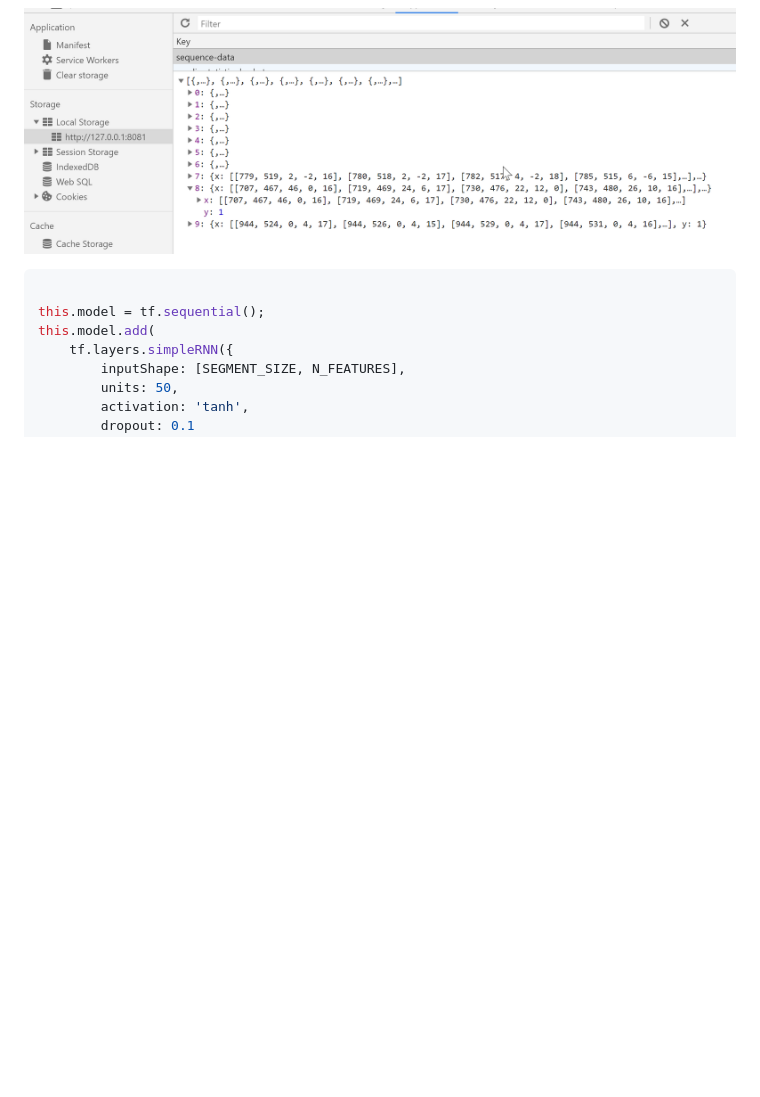
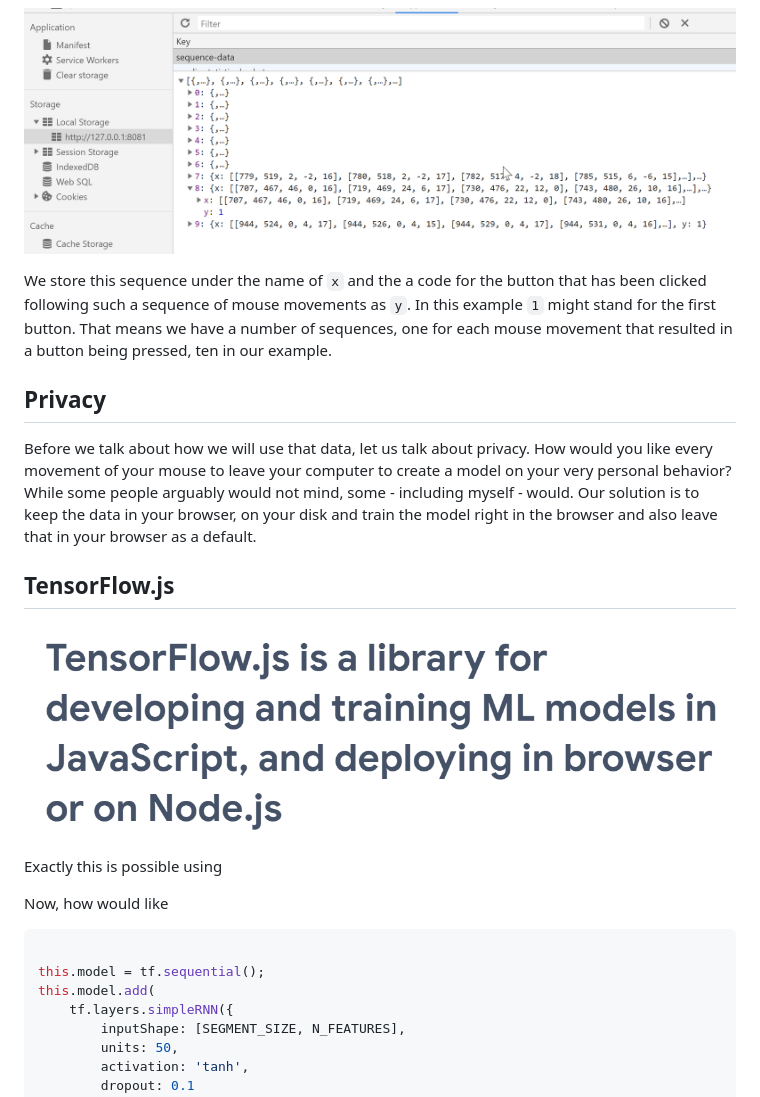
Before and after one commit to DJCordhose/ux-by-tfjs, a Markdown page: article.md, the part around the change printed below. Rendered like a GitHub page; pictures changed too: img/tfjs.png (added); blank space fills up the shorter version.

````diff
--- a/article.md
+++ b/article.md
@@ -26,5 +46,20 @@ https://dev.to/ben/native-lazy-loading-for-img-and-iframe-is-coming-to-the-web-5
 
 ![Screenshot from dev tools of mouse sequence data in local storage](https://raw.githubusercontent.com/DJCordhose/ux-by-tfjs/master/img/mouse-positions.png "Mouse Sequence Data")
+
+We store this sequence under the name of `x` and the a code for the button that has been clicked following such a sequence of mouse movements as `y`. In this example `1` might stand for the first button. That means we have a number of sequences, one for each mouse movement that resulted in a button being pressed, ten in our example.
+
+## Privacy
+
+Before we talk about how we will use that data, let us talk about privacy. How would you like every movement of your mouse to leave your computer to create a model on your very personal behavior? While some people arguably would not mind, some - including myself - would. Our solution is to keep the data in your browser, on your disk and train the model right in the browser and also leave that in your browser as a default.
+
+## TensorFlow.js
+
+![TensorFlow.js is a library for developing and training ML models in JavaScript, and deploying in browser or on Node.js](https://raw.githubusercontent.com/DJCordhose/ux-by-tfjs/master/img/tfjs.png "TensorFlow.js")
+
+
+Exactly this is possible using
+
+Now, how would like
 
 ```javascript
 
````
Also changed, not shown: other parts of article.md (+21 -1 lines), README.md (+1 -0 lines).
